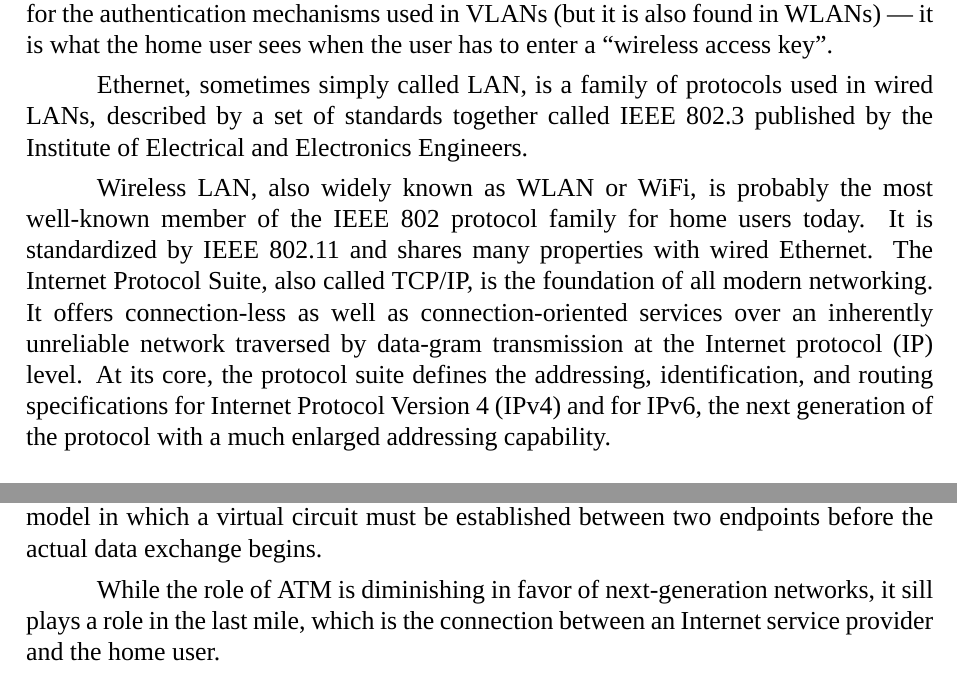
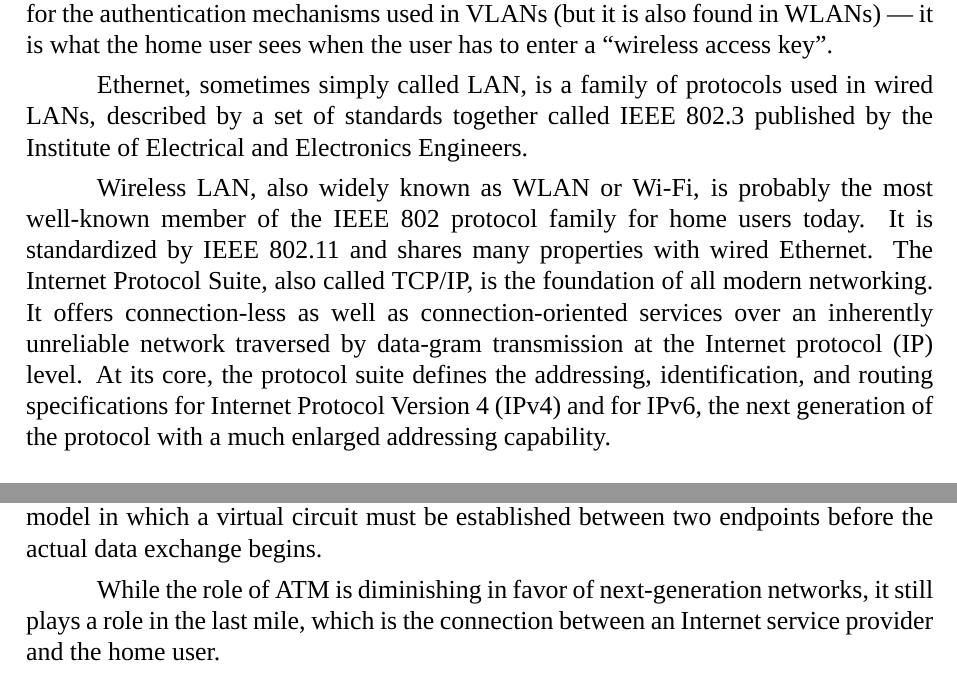
Before and after one commit to Andrew15-5/IMK4, a LaTeX document (semester6/english/misc/units/latex/unit3.tex): two parts of pages 5 and 6 of 7, joined at a grey line, cut so that both start at the same text. Compiled offline with XeLaTeX.

Commit message:
Fixed errors in unit3 (english)

```diff
--- a/semester6/english/misc/units/latex/unit3.tex
+++ b/semester6/english/misc/units/latex/unit3.tex
@@ -358,7 +358,7 @@
     wired LANs, described by a set of standards together called IEEE 802.3
     published by the Institute of Electrical and Electronics Engineers.
 
-    Wireless LAN, also widely known as WLAN or WiFi, is probably the most
+    Wireless LAN, also widely known as WLAN or Wi-Fi, is probably the most
     well-known member of the IEEE 802 protocol family for home users today. It
     is standardized by IEEE 802.11 and shares many properties with wired
     Ethernet. The Internet Protocol Suite, also called TCP/IP, is the foundation
@@ -390,7 +390,7 @@
     before the actual data exchange begins.
 
     While the role of ATM is diminishing in favor of next-generation networks,
-    it sill plays a role in the last mile, which is the connection between an
+    it still plays a role in the last mile, which is the connection between an
     Internet service provider and the home user.
 
   \newpage
```
Also changed, not shown: semester6/english/misc/units/unit3.pdf.
